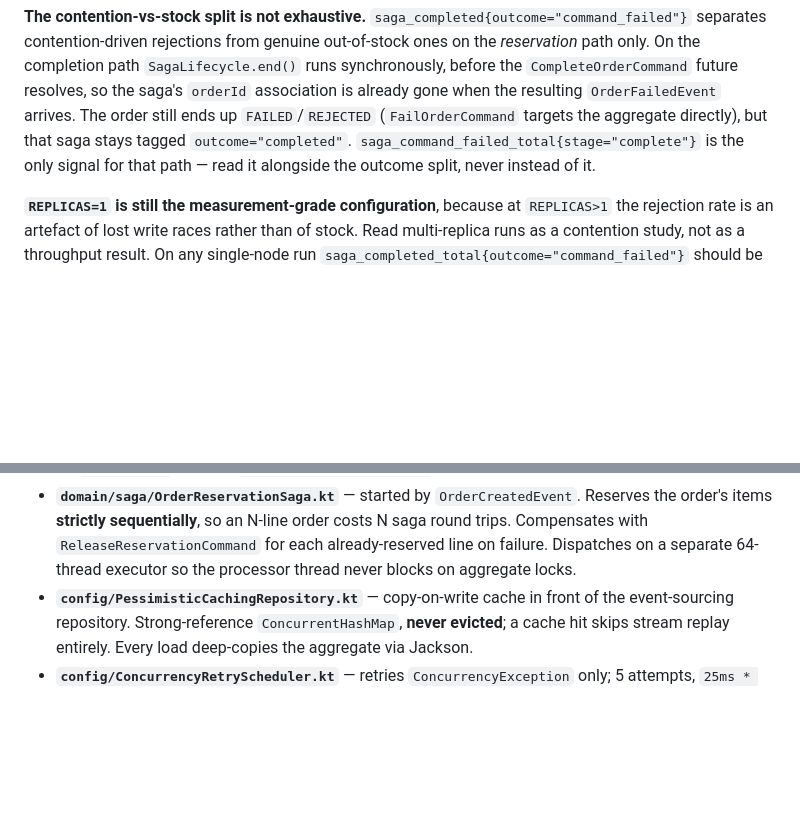
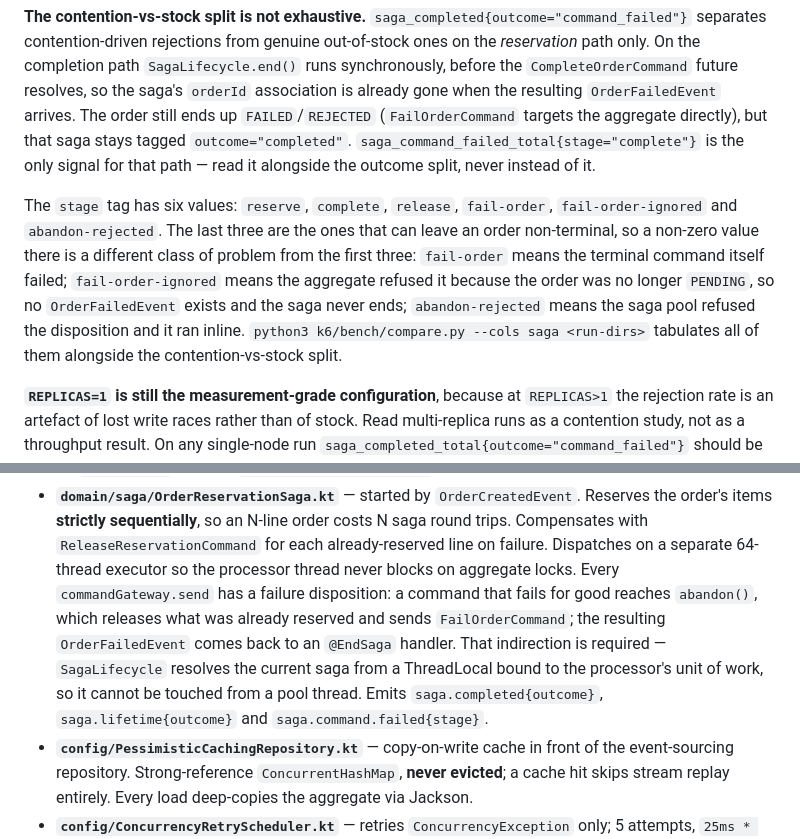
Before and after one commit to WiktorSzymanski/inventory-item, a Markdown page: CLAUDE.md, 2 parts joined by grey strips. Drawn GitHub-style; blank space fills up the shorter version.

Commit message:
Describe the saga's terminal path and all six stage tags

```diff
--- a/CLAUDE.md
+++ b/CLAUDE.md
@@ -121,6 +121,15 @@ when the resulting `OrderFailedEvent` arrives. The order still ends up `FAILED`/
 `outcome="completed"`. `saga_command_failed_total{stage="complete"}` is the only signal for
 that path — read it alongside the outcome split, never instead of it.
 
+The `stage` tag has six values: `reserve`, `complete`, `release`, `fail-order`,
+`fail-order-ignored` and `abandon-rejected`. The last three are the ones that can leave an
+order non-terminal, so a non-zero value there is a different class of problem from the first
+three: `fail-order` means the terminal command itself failed; `fail-order-ignored` means the
+aggregate refused it because the order was no longer `PENDING`, so no `OrderFailedEvent`
+exists and the saga never ends; `abandon-rejected` means the saga pool refused the
+disposition and it ran inline. `python3 k6/bench/compare.py --cols saga <run-dirs>` tabulates
+all of them alongside the contention-vs-stock split.
+
 **`REPLICAS=1` is still the measurement-grade configuration**, because at `REPLICAS>1` the
 rejection rate is an artefact of lost write races rather than of stock. Read multi-replica
 runs as a contention study, not as a throughput result. On any single-node run
@@ -169,7 +178,12 @@ KurrentDB and no R2DBC on any current branch.
   order's items **strictly sequentially**, so an N-line order costs N saga round trips.
   Compensates with `ReleaseReservationCommand` for each already-reserved line on failure.
   Dispatches on a separate 64-thread executor so the processor thread never blocks on
-  aggregate locks.
+  aggregate locks. Every `commandGateway.send` has a failure disposition: a command that
+  fails for good reaches `abandon()`, which releases what was already reserved and sends
+  `FailOrderCommand`; the resulting `OrderFailedEvent` comes back to an `@EndSaga` handler.
+  That indirection is required — `SagaLifecycle` resolves the current saga from a ThreadLocal
+  bound to the processor's unit of work, so it cannot be touched from a pool thread. Emits
+  `saga.completed{outcome}`, `saga.lifetime{outcome}` and `saga.command.failed{stage}`.
 - **`config/PessimisticCachingRepository.kt`** — copy-on-write cache in front of the
   event-sourcing repository. Strong-reference `ConcurrentHashMap`, **never evicted**; a
   cache hit skips stream replay entirely. Every load deep-copies the aggregate via Jackson.
```
